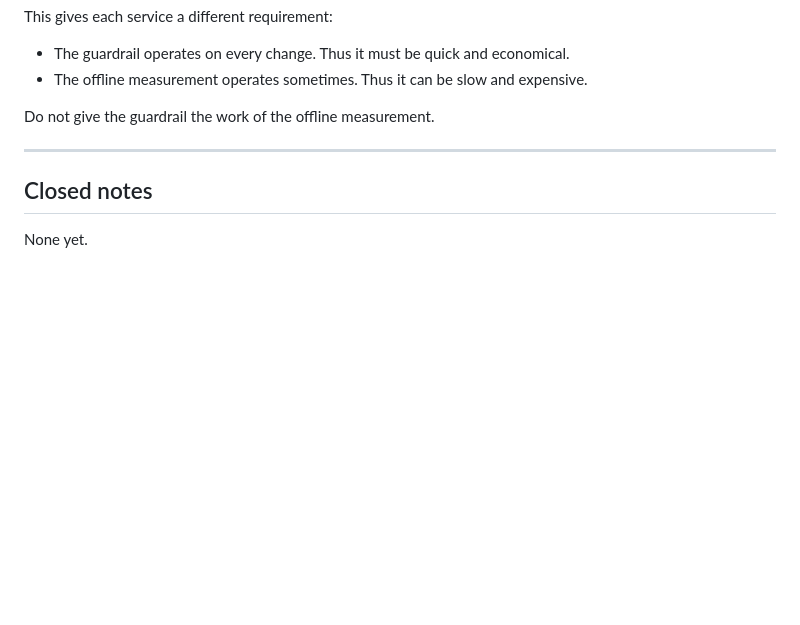
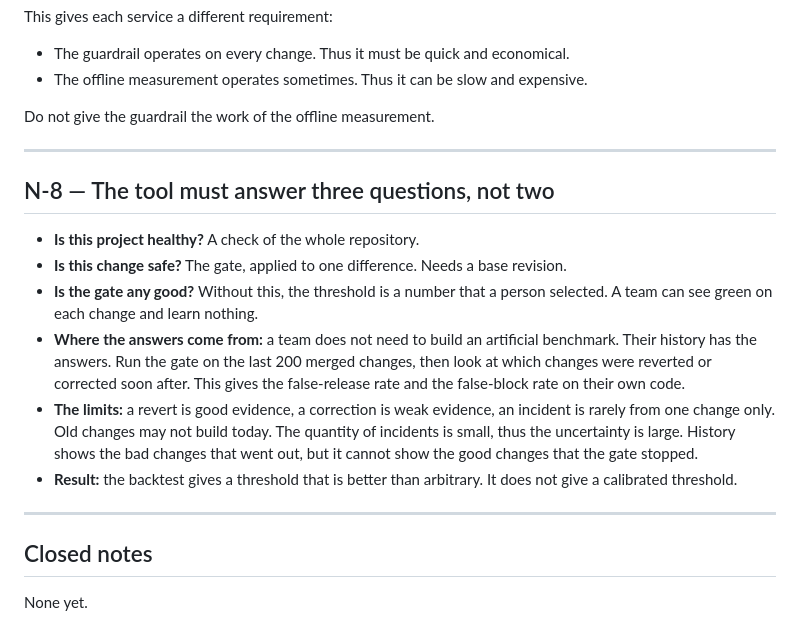
Before and after one commit to jerryshao2012/blindspot-remediation, a Markdown page: NOTES.md, the part around the change. GitHub-like rendering; blank space fills up the shorter version.

Commit message:
docs: record the three questions the gate must answer (N-8)
A gate that only decides one change leaves its own threshold unmeasured.
Record the third question, and the point that a team can answer it from
their own git history rather than by building an artificial benchmark:
replay the gate over merged changes and compare with what was reverted
or corrected afterwards. Record the limits of that signal too.

```diff
--- a/NOTES.md
+++ b/NOTES.md
@@ -230,6 +230,26 @@ Do not give the guardrail the work of the offline measurement.
 
 ---
 
+## N-8 — The tool must answer three questions, not two
+
+- **Is this project healthy?** A check of the whole repository.
+- **Is this change safe?** The gate, applied to one difference. Needs a base revision.
+- **Is the gate any good?** Without this, the threshold is a number that a person
+  selected. A team can see green on each change and learn nothing.
+- **Where the answers come from:** a team does not need to build an artificial
+  benchmark. Their history has the answers. Run the gate on the last 200 merged
+  changes, then look at which changes were reverted or corrected soon after. This
+  gives the false-release rate and the false-block rate on their own code.
+- **The limits:** a revert is good evidence, a correction is weak evidence, an
+  incident is rarely from one change only. Old changes may not build today. The
+  quantity of incidents is small, thus the uncertainty is large. History shows the
+  bad changes that went out, but it cannot show the good changes that the gate
+  stopped.
+- **Result:** the backtest gives a threshold that is better than arbitrary. It does
+  not give a calibrated threshold.
+
+---
+
 ## Closed notes
 
 None yet.
```
